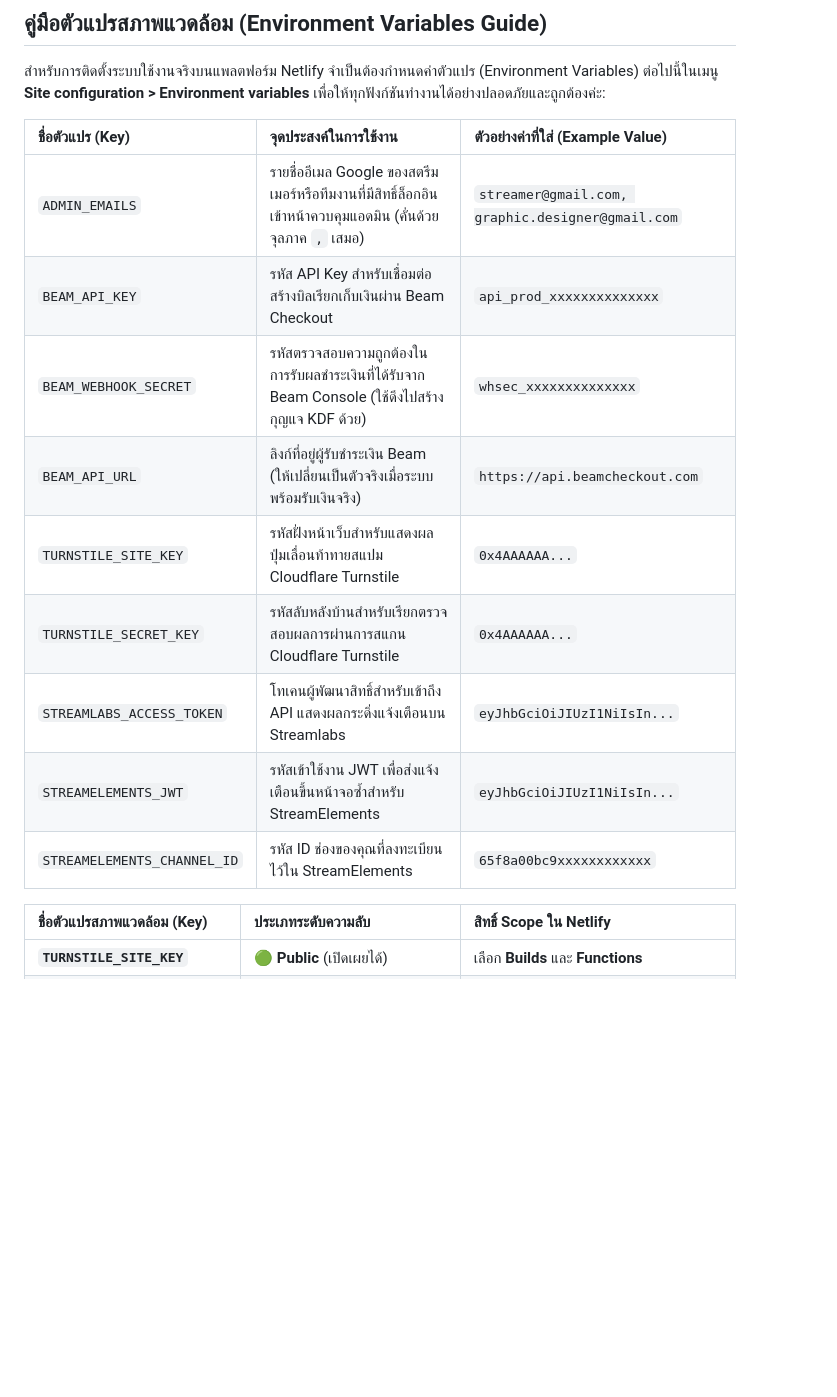
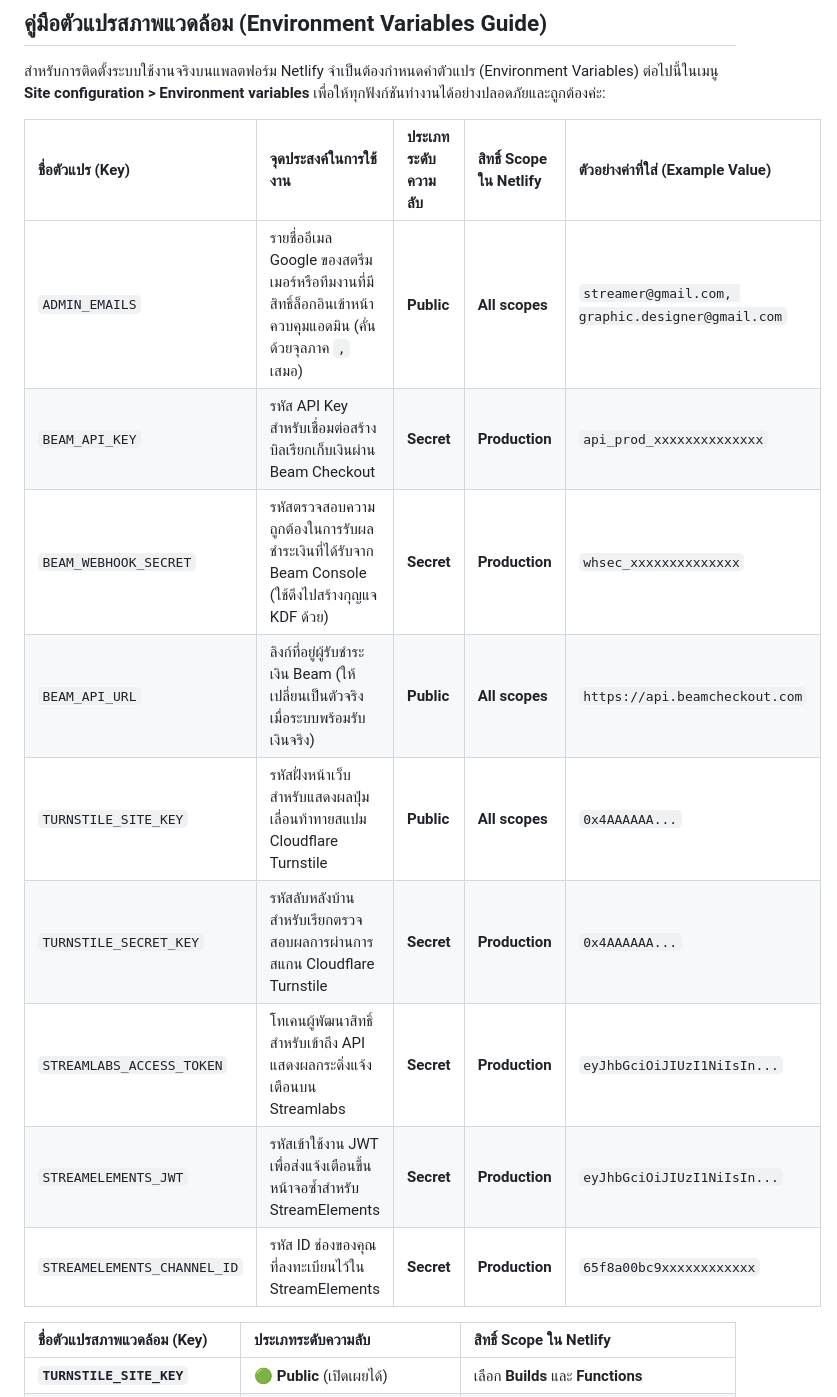
Before and after one commit to pskung/tips-secure, a Markdown page: README.md, the part around the change. GitHub-like rendering; blank space fills up the shorter version.

```diff
--- a/README.md
+++ b/README.md
@@ -79,17 +79,17 @@ tips-secure/
 
 สำหรับการติดตั้งระบบใช้งานจริงบนแพลตฟอร์ม Netlify จำเป็นต้องกำหนดค่าตัวแปร (Environment Variables) ต่อไปนี้ในเมนู **Site configuration > Environment variables** เพื่อให้ทุกฟังก์ชันทำงานได้อย่างปลอดภัยและถูกต้องค่ะ:
 
-| ชื่อตัวแปร (Key) | จุดประสงค์ในการใช้งาน | ตัวอย่างค่าที่ใส่ (Example Value) |
-| :--- | :--- | :--- |
-| `ADMIN_EMAILS` | รายชื่ออีเมล Google ของสตรีมเมอร์หรือทีมงานที่มีสิทธิ์ล็อกอินเข้าหน้าควบคุมแอดมิน (คั่นด้วยจุลภาค `,` เสมอ) | `streamer@gmail.com, graphic.designer@gmail.com` |
-| `BEAM_API_KEY` | รหัส API Key สำหรับเชื่อมต่อสร้างบิลเรียกเก็บเงินผ่าน Beam Checkout | `api_prod_xxxxxxxxxxxxxx` |
-| `BEAM_WEBHOOK_SECRET` | รหัสตรวจสอบความถูกต้องในการรับผลชำระเงินที่ได้รับจาก Beam Console (ใช้ดึงไปสร้างกุญแจ KDF ด้วย) | `whsec_xxxxxxxxxxxxxx` |
-| `BEAM_API_URL` | ลิงก์ที่อยู่ผู้รับชำระเงิน Beam (ให้เปลี่ยนเป็นตัวจริงเมื่อระบบพร้อมรับเงินจริง) | `https://api.beamcheckout.com` |
-| `TURNSTILE_SITE_KEY` | รหัสฝั่งหน้าเว็บสำหรับแสดงผลปุ่มเลื่อนท้าทายสแปม Cloudflare Turnstile | `0x4AAAAAA...` |
-| `TURNSTILE_SECRET_KEY` | รหัสลับหลังบ้านสำหรับเรียกตรวจสอบผลการผ่านการสแกน Cloudflare Turnstile | `0x4AAAAAA...` |
-| `STREAMLABS_ACCESS_TOKEN` | โทเคนผู้พัฒนาสิทธิ์สำหรับเข้าถึง API แสดงผลกระดิ่งแจ้งเตือนบน Streamlabs | `eyJhbGciOiJIUzI1NiIsIn...` |
-| `STREAMELEMENTS_JWT` | รหัสเข้าใช้งาน JWT เพื่อส่งแจ้งเตือนขึ้นหน้าจอซ้ำสำหรับ StreamElements | `eyJhbGciOiJIUzI1NiIsIn...` |
-| `STREAMELEMENTS_CHANNEL_ID` | รหัส ID ช่องของคุณที่ลงทะเบียนไว้ใน StreamElements | `65f8a00bc9xxxxxxxxxxxx` |
+| ชื่อตัวแปร (Key) | จุดประสงค์ในการใช้งาน | ประเภทระดับความลับ | สิทธิ์ Scope ใน Netlify | ตัวอย่างค่าที่ใส่ (Example Value) |
+| :--- | :--- | :--- | :--- | :--- |
+| `ADMIN_EMAILS` | รายชื่ออีเมล Google ของสตรีมเมอร์หรือทีมงานที่มีสิทธิ์ล็อกอินเข้าหน้าควบคุมแอดมิน (คั่นด้วยจุลภาค `,` เสมอ) | **Public** | **All scopes** | `streamer@gmail.com, graphic.designer@gmail.com` |
+| `BEAM_API_KEY` | รหัส API Key สำหรับเชื่อมต่อสร้างบิลเรียกเก็บเงินผ่าน Beam Checkout | **Secret** | **Production** | `api_prod_xxxxxxxxxxxxxx` |
+| `BEAM_WEBHOOK_SECRET` | รหัสตรวจสอบความถูกต้องในการรับผลชำระเงินที่ได้รับจาก Beam Console (ใช้ดึงไปสร้างกุญแจ KDF ด้วย) | **Secret** | **Production** | `whsec_xxxxxxxxxxxxxx` |
+| `BEAM_API_URL` | ลิงก์ที่อยู่ผู้รับชำระเงิน Beam (ให้เปลี่ยนเป็นตัวจริงเมื่อระบบพร้อมรับเงินจริง) | **Public** | **All scopes** | `https://api.beamcheckout.com` |
+| `TURNSTILE_SITE_KEY` | รหัสฝั่งหน้าเว็บสำหรับแสดงผลปุ่มเลื่อนท้าทายสแปม Cloudflare Turnstile | **Public** | **All scopes** | `0x4AAAAAA...` |
+| `TURNSTILE_SECRET_KEY` | รหัสลับหลังบ้านสำหรับเรียกตรวจสอบผลการผ่านการสแกน Cloudflare Turnstile | **Secret** | **Production** | `0x4AAAAAA...` |
+| `STREAMLABS_ACCESS_TOKEN` | โทเคนผู้พัฒนาสิทธิ์สำหรับเข้าถึง API แสดงผลกระดิ่งแจ้งเตือนบน Streamlabs | **Secret** | **Production** | `eyJhbGciOiJIUzI1NiIsIn...` |
+| `STREAMELEMENTS_JWT` | รหัสเข้าใช้งาน JWT เพื่อส่งแจ้งเตือนขึ้นหน้าจอซ้ำสำหรับ StreamElements | **Secret** | **Production** | `eyJhbGciOiJIUzI1NiIsIn...` |
+| `STREAMELEMENTS_CHANNEL_ID` | รหัส ID ช่องของคุณที่ลงทะเบียนไว้ใน StreamElements | **Secret** | **Production** | `65f8a00bc9xxxxxxxxxxxx` |
 
 
 | ชื่อตัวแปรสภาพแวดล้อม (Key) | ประเภทระดับความลับ | สิทธิ์ Scope ใน Netlify |
```
